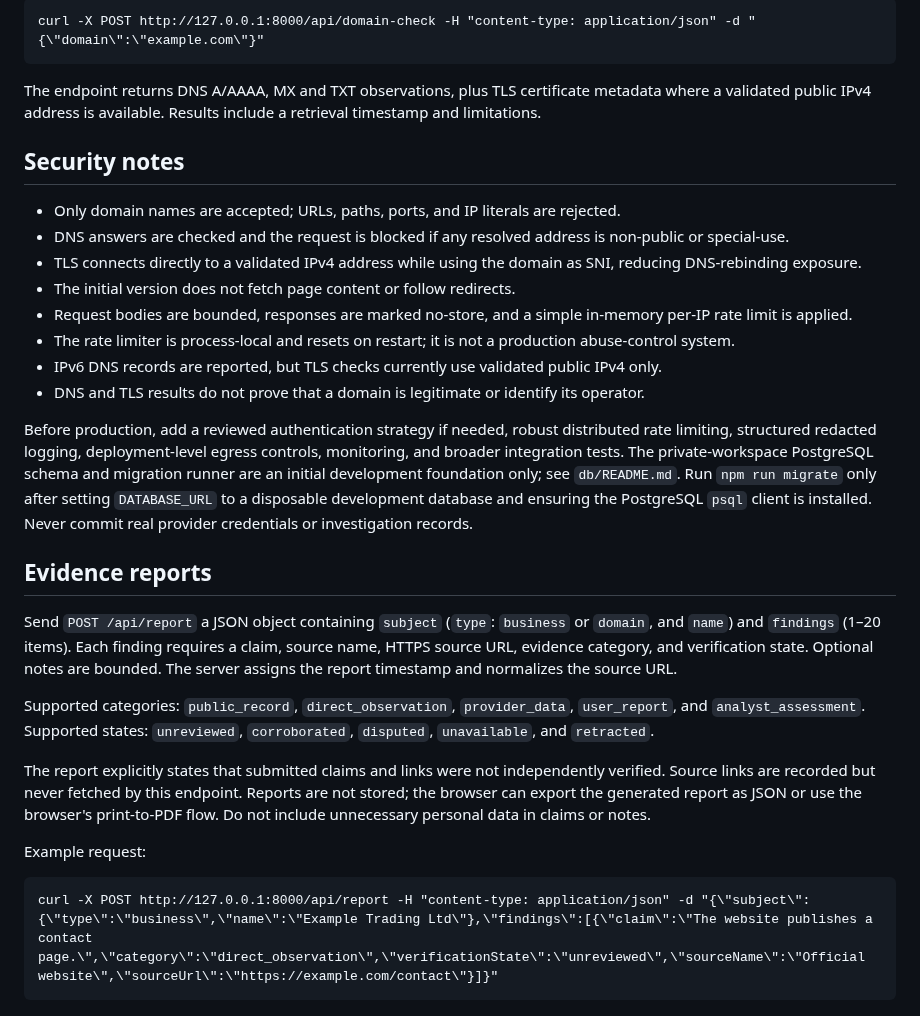
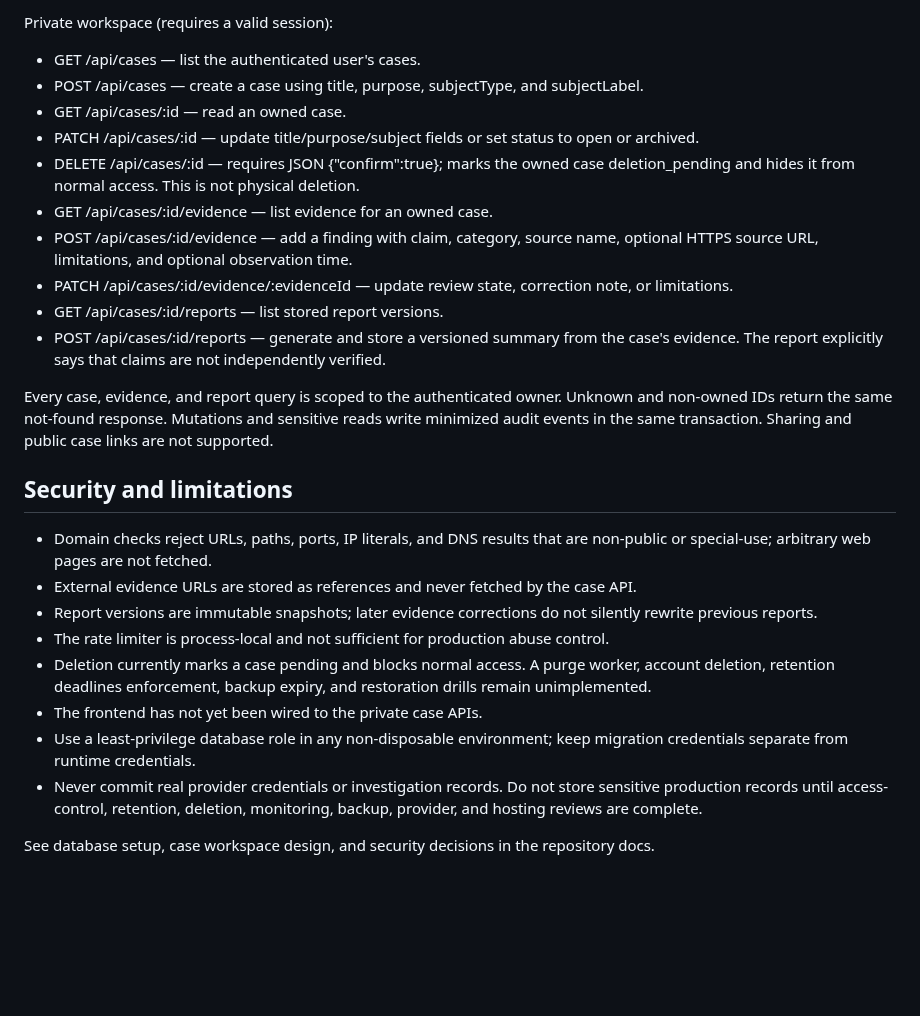
Before and after one commit to Sycosmile/tracelynt, a Markdown page: backend/README.md, the part around one of its changes. Drawn GitHub-style; blank space fills up the shorter version.

```diff
--- a/backend/README.md
+++ b/backend/README.md
@@ -27,29 +64,27 @@ Example request:
 
-    curl -X POST http://127.0.0.1:8000/api/domain-check -H "content-type: application/json" -d "{\"domain\":\"example.com\"}"
+Private workspace (requires a valid session):
+- GET /api/cases — list the authenticated user's cases.
+- POST /api/cases — create a case using title, purpose, subjectType, and subjectLabel.
+- GET /api/cases/:id — read an owned case.
+- PATCH /api/cases/:id — update title/purpose/subject fields or set status to open or archived.
+- DELETE /api/cases/:id — requires JSON {"confirm":true}; marks the owned case deletion_pending and hides it from normal access. This is not physical deletion.
+- GET /api/cases/:id/evidence — list evidence for an owned case.
+- POST /api/cases/:id/evidence — add a finding with claim, category, source name, optional HTTPS source URL, limitations, and optional observation time.
+- PATCH /api/cases/:id/evidence/:evidenceId — update review state, correction note, or limitations.
+- GET /api/cases/:id/reports — list stored report versions.
+- POST /api/cases/:id/reports — generate and store a versioned summary from the case's evidence. The report explicitly says that claims are not independently verified.
 
-The endpoint returns DNS A/AAAA, MX and TXT observations, plus TLS certificate metadata where a validated public IPv4 address is available. Results include a retrieval timestamp and limitations.
+Every case, evidence, and report query is scoped to the authenticated owner. Unknown and non-owned IDs return the same not-found response. Mutations and sensitive reads write minimized audit events in the same transaction. Sharing and public case links are not supported.
 
-## Security notes
+## Security and limitations
 
-- Only domain names are accepted; URLs, paths, ports, and IP literals are rejected.
-- DNS answers are checked and the request is blocked if any resolved address is non-public or special-use.
-- TLS connects directly to a validated IPv4 address while using the domain as SNI, reducing DNS-rebinding exposure.
-- The initial version does not fetch page content or follow redirects.
-- Request bodies are bounded, responses are marked no-store, and a simple in-memory per-IP rate limit is applied.
-- The rate limiter is process-local and resets on restart; it is not a production abuse-control system.
-- IPv6 DNS records are reported, but TLS checks currently use validated public IPv4 only.
-- DNS and TLS results do not prove that a domain is legitimate or identify its operator.
+- Domain checks reject URLs, paths, ports, IP literals, and DNS results that are non-public or special-use; arbitrary web pages are not fetched.
+- External evidence URLs are stored as references and never fetched by the case API.
+- Report versions are immutable snapshots; later evidence corrections do not silently rewrite previous reports.
+- The rate limiter is process-local and not sufficient for production abuse control.
+- Deletion currently marks a case pending and blocks normal access. A purge worker, account deletion, retention deadlines enforcement, backup expiry, and restoration drills remain unimplemented.
+- The frontend has not yet been wired to the private case APIs.
+- Use a least-privilege database role in any non-disposable environment; keep migration credentials separate from runtime credentials.
+- Never commit real provider credentials or investigation records. Do not store sensitive production records until access-control, retention, deletion, monitoring, backup, provider, and hosting reviews are complete.
 
-Before production, add a reviewed authentication strategy if needed, robust distributed rate limiting, structured redacted logging, deployment-level egress controls, monitoring, and broader integration tests. The private-workspace PostgreSQL schema and migration runner are an initial development foundation only; see `db/README.md`. Run `npm run migrate` only after setting `DATABASE_URL` to a disposable development database and ensuring the PostgreSQL `psql` client is installed. Never commit real provider credentials or investigation records.
-
-## Evidence reports
-
-Send `POST /api/report` a JSON object containing `subject` (`type`: `business` or `domain`, and `name`) and `findings` (1–20 items). Each finding requires a claim, source name, HTTPS source URL, evidence category, and verification state. Optional notes are bounded. The server assigns the report timestamp and normalizes the source URL.
-
-Supported categories: `public_record`, `direct_observation`, `provider_data`, `user_report`, and `analyst_assessment`. Supported states: `unreviewed`, `corroborated`, `disputed`, `unavailable`, and `retracted`.
-
-The report explicitly states that submitted claims and links were not independently verified. Source links are recorded but never fetched by this endpoint. Reports are not stored; the browser can export the generated report as JSON or use the browser's print-to-PDF flow. Do not include unnecessary personal data in claims or notes.
-
-Example request:
-
-    curl -X POST http://127.0.0.1:8000/api/report -H "content-type: application/json" -d "{\"subject\":{\"type\":\"business\",\"name\":\"Example Trading Ltd\"},\"findings\":[{\"claim\":\"The website publishes a contact page.\",\"category\":\"direct_observation\",\"verificationState\":\"unreviewed\",\"sourceName\":\"Official website\",\"sourceUrl\":\"https://example.com/contact\"}]}"
+See database setup, case workspace design, and security decisions in the repository docs.
```
Also changed, not shown: other parts of backend/README.md (+48 -11 lines).
